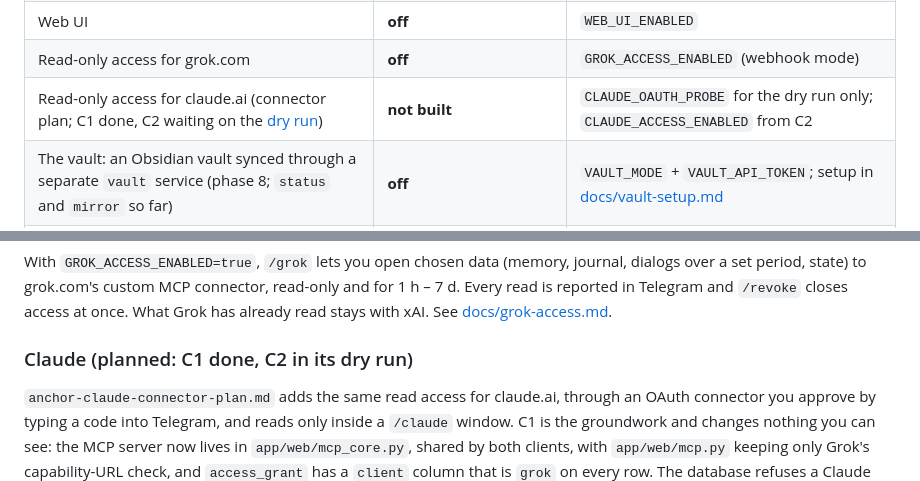
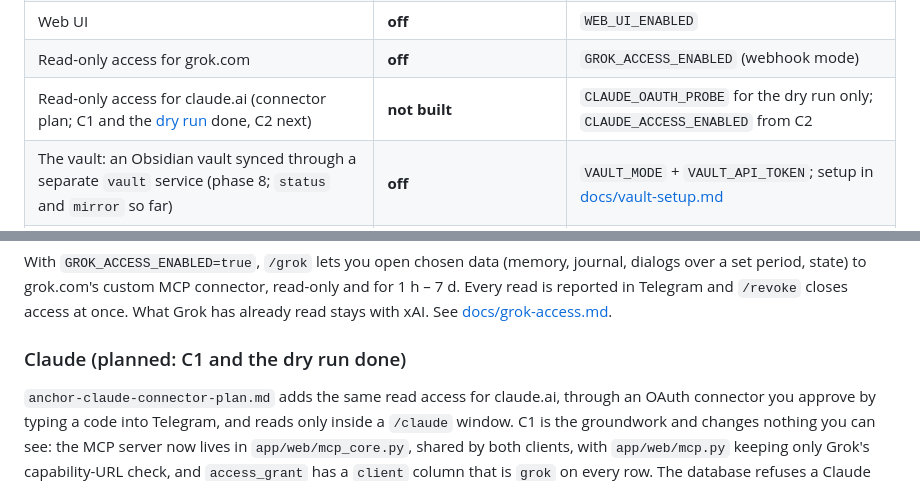
Before and after one commit to n-drobyshevski/anchor-, a Markdown page: README.md, 2 parts joined by grey strips. GitHub-like rendering.

```diff
--- a/README.md
+++ b/README.md
@@ -18,7 +18,7 @@ no model call, no outbound).
 | Planner integration (P2–P4) | **off** | `PLANNER_ENABLED`, `PLANNER_INTENT` |
 | Web UI | **off** | `WEB_UI_ENABLED` |
 | Read-only access for grok.com | **off** | `GROK_ACCESS_ENABLED` (webhook mode) |
-| Read-only access for claude.ai (connector plan; C1 done, C2 waiting on the [dry run](docs/claude-connector-dry-run.md)) | **not built** | `CLAUDE_OAUTH_PROBE` for the dry run only; `CLAUDE_ACCESS_ENABLED` from C2 |
+| Read-only access for claude.ai (connector plan; C1 and the [dry run](docs/claude-connector-dry-run.md) done, C2 next) | **not built** | `CLAUDE_OAUTH_PROBE` for the dry run only; `CLAUDE_ACCESS_ENABLED` from C2 |
 | The vault: an Obsidian vault synced through a separate `vault` service (phase 8; `status` and `mirror` so far) | **off** | `VAULT_MODE` + `VAULT_API_TOKEN`; setup in [docs/vault-setup.md](docs/vault-setup.md) |
 | Vault notes: personal vs knowledge classes and consent (8e; nothing is indexed or used until 8d) | **off** | `/vault notes on`; later `VAULT_KNOWLEDGE_ENABLED`, `VAULT_PERSONAL_ENABLED` (8d) |
 
@@ -1405,7 +1405,7 @@ MCP connector, read-only and for 1 h – 7 d. Every read is reported in
 Telegram and `/revoke` closes access at once. What Grok has already read
 stays with xAI. See [docs/grok-access.md](docs/grok-access.md).
 
-### Claude (planned: C1 done, C2 in its dry run)
+### Claude (planned: C1 and the dry run done)
 
 `anchor-claude-connector-plan.md` adds the same read access for
 claude.ai, through an OAuth connector you approve by typing a code into
```
Also changed, not shown: docs/claude-connector-dry-run.md (+28 -0 lines), docs/decisions.md (+24 -0 lines).
